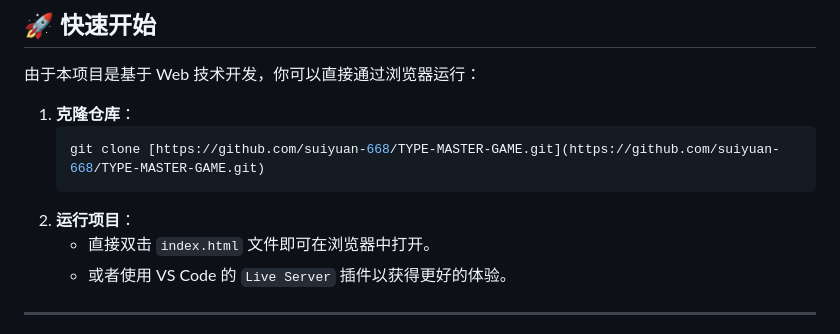
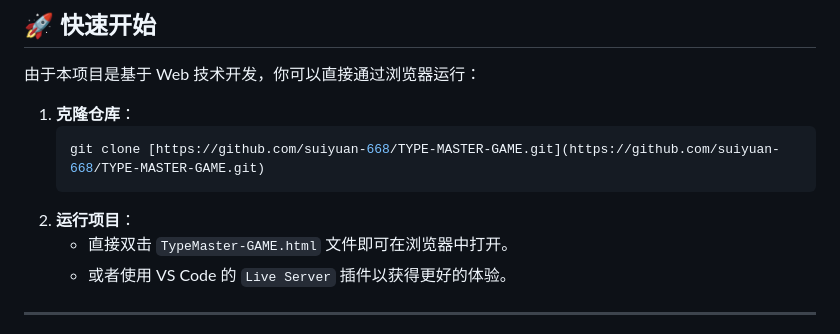
Before and after one commit to suiyuan-668/TypeMaster-GAME, a Markdown page: README.md, the part around the change. Rendered like a GitHub page.

````diff
--- a/README.md
+++ b/README.md
@@ -37,7 +37,7 @@
     git clone [https://github.com/suiyuan-668/TYPE-MASTER-GAME.git](https://github.com/suiyuan-668/TYPE-MASTER-GAME.git)
     ```
 2.  **运行项目**：
-    * 直接双击 `index.html` 文件即可在浏览器中打开。
+    * 直接双击 `TypeMaster-GAME.html` 文件即可在浏览器中打开。
     * 或者使用 VS Code 的 `Live Server` 插件以获得更好的体验。
 
 ---
````
